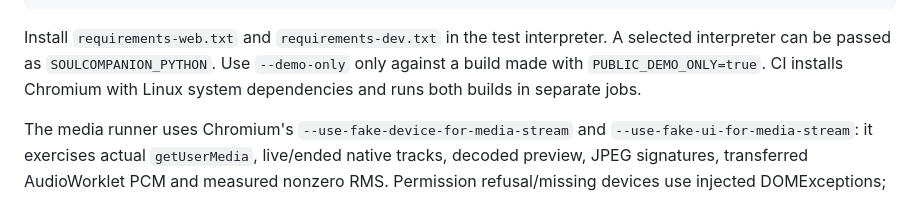
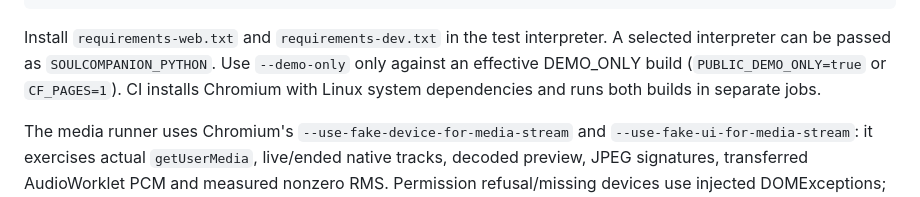
Before and after one commit to C1801SYQ/SoulCompanion-AI, a Markdown page: docs/v2/03-device-media-capture.md, the part around the change. GitHub-like rendering.

Commit message:
docs: clarify effective preview test mode

````diff
--- a/docs/v2/03-device-media-capture.md
+++ b/docs/v2/03-device-media-capture.md
@@ -126,7 +126,7 @@ npm run lint
 git diff --check
 ```
 
-Install `requirements-web.txt` and `requirements-dev.txt` in the test interpreter. A selected interpreter can be passed as `SOULCOMPANION_PYTHON`. Use `--demo-only` only against a build made with `PUBLIC_DEMO_ONLY=true`. CI installs Chromium with Linux system dependencies and runs both builds in separate jobs.
+Install `requirements-web.txt` and `requirements-dev.txt` in the test interpreter. A selected interpreter can be passed as `SOULCOMPANION_PYTHON`. Use `--demo-only` only against an effective DEMO_ONLY build (`PUBLIC_DEMO_ONLY=true` or `CF_PAGES=1`). CI installs Chromium with Linux system dependencies and runs both builds in separate jobs.
 
 The media runner uses Chromium's `--use-fake-device-for-media-stream` and `--use-fake-ui-for-media-stream`: it exercises actual `getUserMedia`, live/ended native tracks, decoded preview, JPEG signatures, transferred AudioWorklet PCM and measured nonzero RMS. Permission refusal/missing devices use injected DOMExceptions; delayed permission uses a delay wrapper around actual virtual native streams; hidden/pagehide stimuli are injected lifecycle events. These distinctions stay in the result JSON. Fake adapter/SDK tests are reported separately.
 
````
